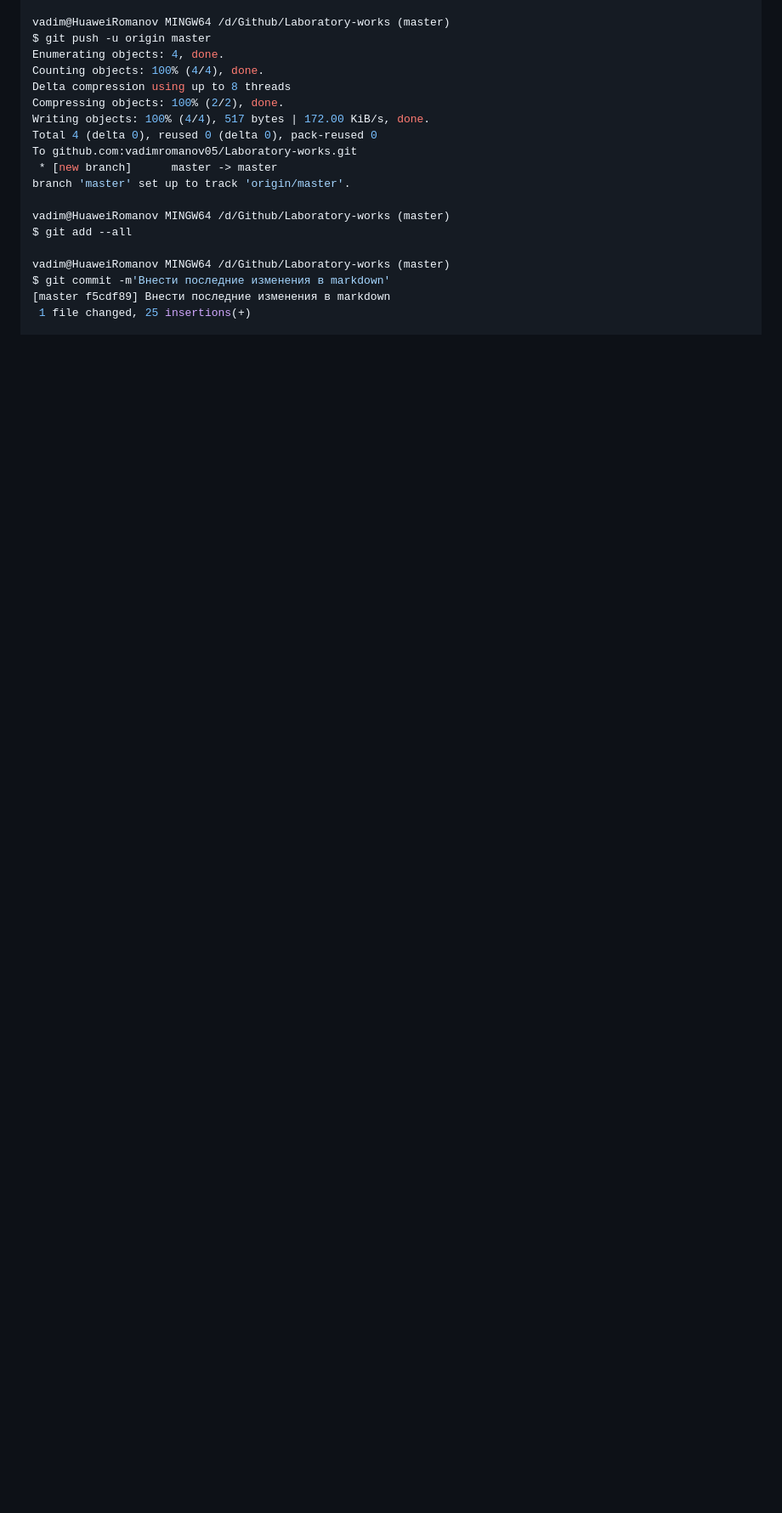
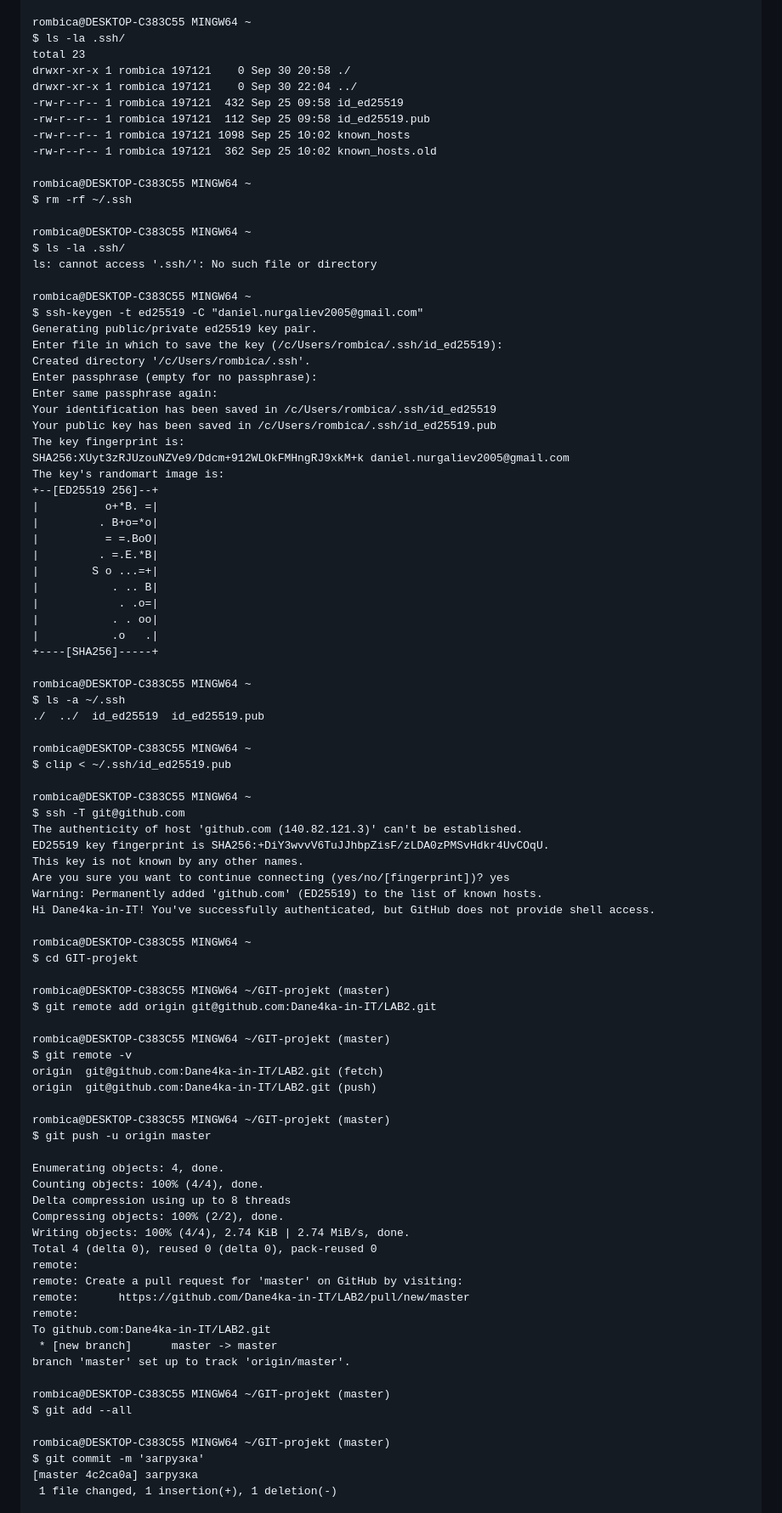
Before and after one commit to Dane4ka-in-IT/LAB2, a Markdown page: LW1/REPORT.md, the part around one of its changes. Shown at 85% size. Rendered like a GitHub page; blank space fills up the shorter version.

Commit message:
Оформление в стиле markdown

```diff
--- a/LW1/REPORT.md
+++ b/LW1/REPORT.md
@@ -79,21 +66,94 @@ error: remote origin already exists.
 
-vadim@HuaweiRomanov MINGW64 /d/Github/Laboratory-works (master)
+rombica@DESKTOP-C383C55 MINGW64 ~
+$ ls -la .ssh/
+total 23
+drwxr-xr-x 1 rombica 197121    0 Sep 30 20:58 ./
+drwxr-xr-x 1 rombica 197121    0 Sep 30 22:04 ../
+-rw-r--r-- 1 rombica 197121  432 Sep 25 09:58 id_ed25519
+-rw-r--r-- 1 rombica 197121  112 Sep 25 09:58 id_ed25519.pub
+-rw-r--r-- 1 rombica 197121 1098 Sep 25 10:02 known_hosts
+-rw-r--r-- 1 rombica 197121  362 Sep 25 10:02 known_hosts.old
+
+rombica@DESKTOP-C383C55 MINGW64 ~
+$ rm -rf ~/.ssh
+
+rombica@DESKTOP-C383C55 MINGW64 ~
+$ ls -la .ssh/
+ls: cannot access '.ssh/': No such file or directory
+
+rombica@DESKTOP-C383C55 MINGW64 ~
+$ ssh-keygen -t ed25519 -C "daniel.nurgaliev2005@gmail.com"
+Generating public/private ed25519 key pair.
+Enter file in which to save the key (/c/Users/rombica/.ssh/id_ed25519):
+Created directory '/c/Users/rombica/.ssh'.
+Enter passphrase (empty for no passphrase):
+Enter same passphrase again:
+Your identification has been saved in /c/Users/rombica/.ssh/id_ed25519
+Your public key has been saved in /c/Users/rombica/.ssh/id_ed25519.pub
+The key fingerprint is:
+SHA256:XUyt3zRJUzouNZVe9/Ddcm+912WLOkFMHngRJ9xkM+k daniel.nurgaliev2005@gmail.com
+The key's randomart image is:
++--[ED25519 256]--+
+|          o+*B. =|
+|         . B+o=*o|
+|          = =.BoO|
+|         . =.E.*B|
+|        S o ...=+|
+|           . .. B|
+|            . .o=|
+|           . . oo|
+|           .o   .|
++----[SHA256]-----+
+
+rombica@DESKTOP-C383C55 MINGW64 ~
+$ ls -a ~/.ssh
+./  ../  id_ed25519  id_ed25519.pub
+
+rombica@DESKTOP-C383C55 MINGW64 ~
+$ clip < ~/.ssh/id_ed25519.pub
+
+rombica@DESKTOP-C383C55 MINGW64 ~
+$ ssh -T git@github.com
+The authenticity of host 'github.com (140.82.121.3)' can't be established.
+ED25519 key fingerprint is SHA256:+DiY3wvvV6TuJJhbpZisF/zLDA0zPMSvHdkr4UvCOqU.
+This key is not known by any other names.
+Are you sure you want to continue connecting (yes/no/[fingerprint])? yes
+Warning: Permanently added 'github.com' (ED25519) to the list of known hosts.
+Hi Dane4ka-in-IT! You've successfully authenticated, but GitHub does not provide shell access.
+
+rombica@DESKTOP-C383C55 MINGW64 ~
+$ cd GIT-projekt
+
+rombica@DESKTOP-C383C55 MINGW64 ~/GIT-projekt (master)
+$ git remote add origin git@github.com:Dane4ka-in-IT/LAB2.git
+
+rombica@DESKTOP-C383C55 MINGW64 ~/GIT-projekt (master)
+$ git remote -v
+origin  git@github.com:Dane4ka-in-IT/LAB2.git (fetch)
+origin  git@github.com:Dane4ka-in-IT/LAB2.git (push)
+
+rombica@DESKTOP-C383C55 MINGW64 ~/GIT-projekt (master)
 $ git push -u origin master
+
 Enumerating objects: 4, done.
 Counting objects: 100% (4/4), done.
 Delta compression using up to 8 threads
 Compressing objects: 100% (2/2), done.
-Writing objects: 100% (4/4), 517 bytes | 172.00 KiB/s, done.
+Writing objects: 100% (4/4), 2.74 KiB | 2.74 MiB/s, done.
 Total 4 (delta 0), reused 0 (delta 0), pack-reused 0
-To github.com:vadimromanov05/Laboratory-works.git
+remote:
+remote: Create a pull request for 'master' on GitHub by visiting:
+remote:      https://github.com/Dane4ka-in-IT/LAB2/pull/new/master
+remote:
+To github.com:Dane4ka-in-IT/LAB2.git
  * [new branch]      master -> master
 branch 'master' set up to track 'origin/master'.
 
-vadim@HuaweiRomanov MINGW64 /d/Github/Laboratory-works (master)
+rombica@DESKTOP-C383C55 MINGW64 ~/GIT-projekt (master)
 $ git add --all
 
-vadim@HuaweiRomanov MINGW64 /d/Github/Laboratory-works (master)
-$ git commit -m'Внести последние изменения в markdown'
-[master f5cdf89] Внести последние изменения в markdown
- 1 file changed, 25 insertions(+)
+rombica@DESKTOP-C383C55 MINGW64 ~/GIT-projekt (master)
+$ git commit -m 'загрузка'
+[master 4c2ca0a] загрузка
+ 1 file changed, 1 insertion(+), 1 deletion(-)
 
```
Also changed, not shown: other parts of LW1/REPORT.md (+75 -83 lines).
